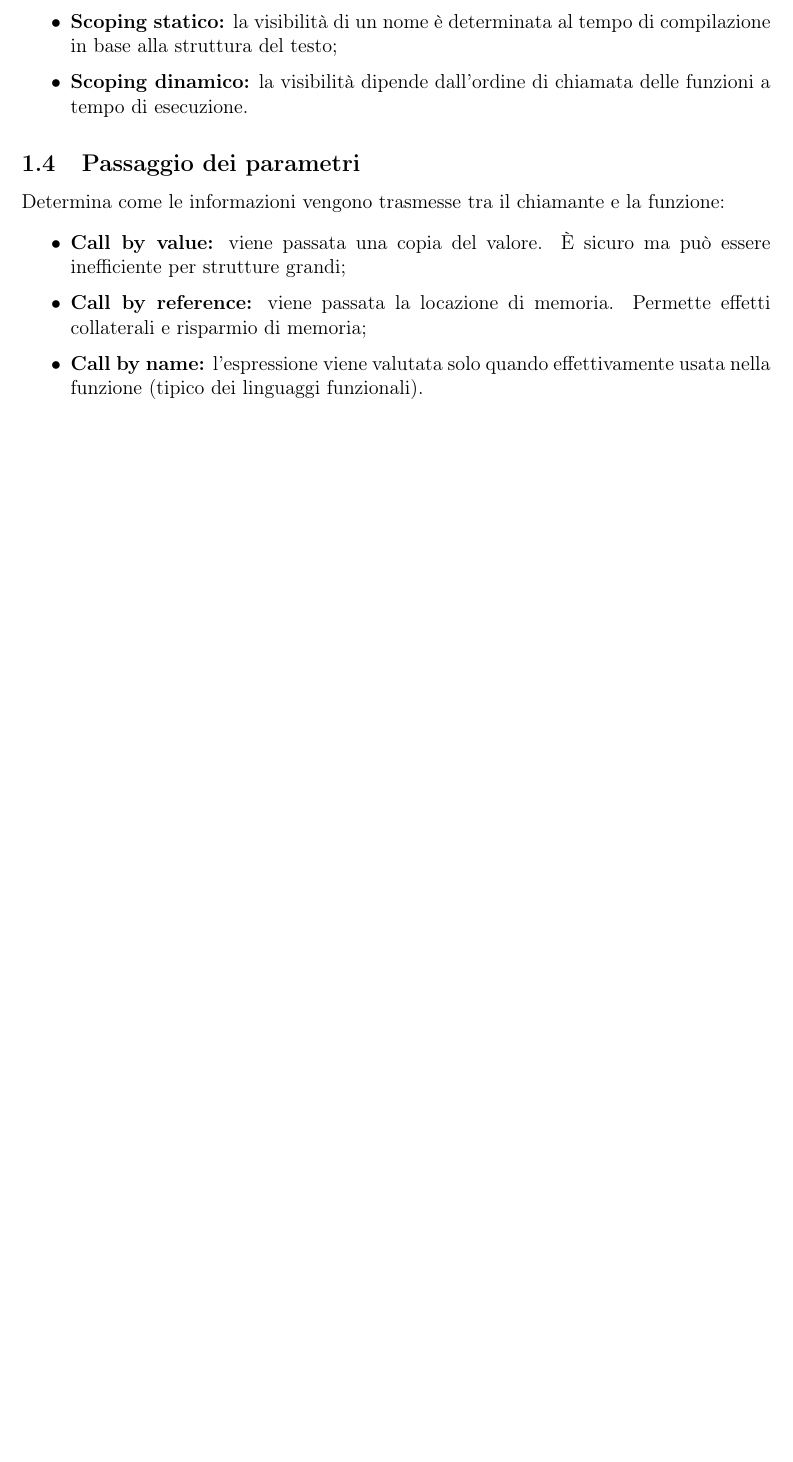
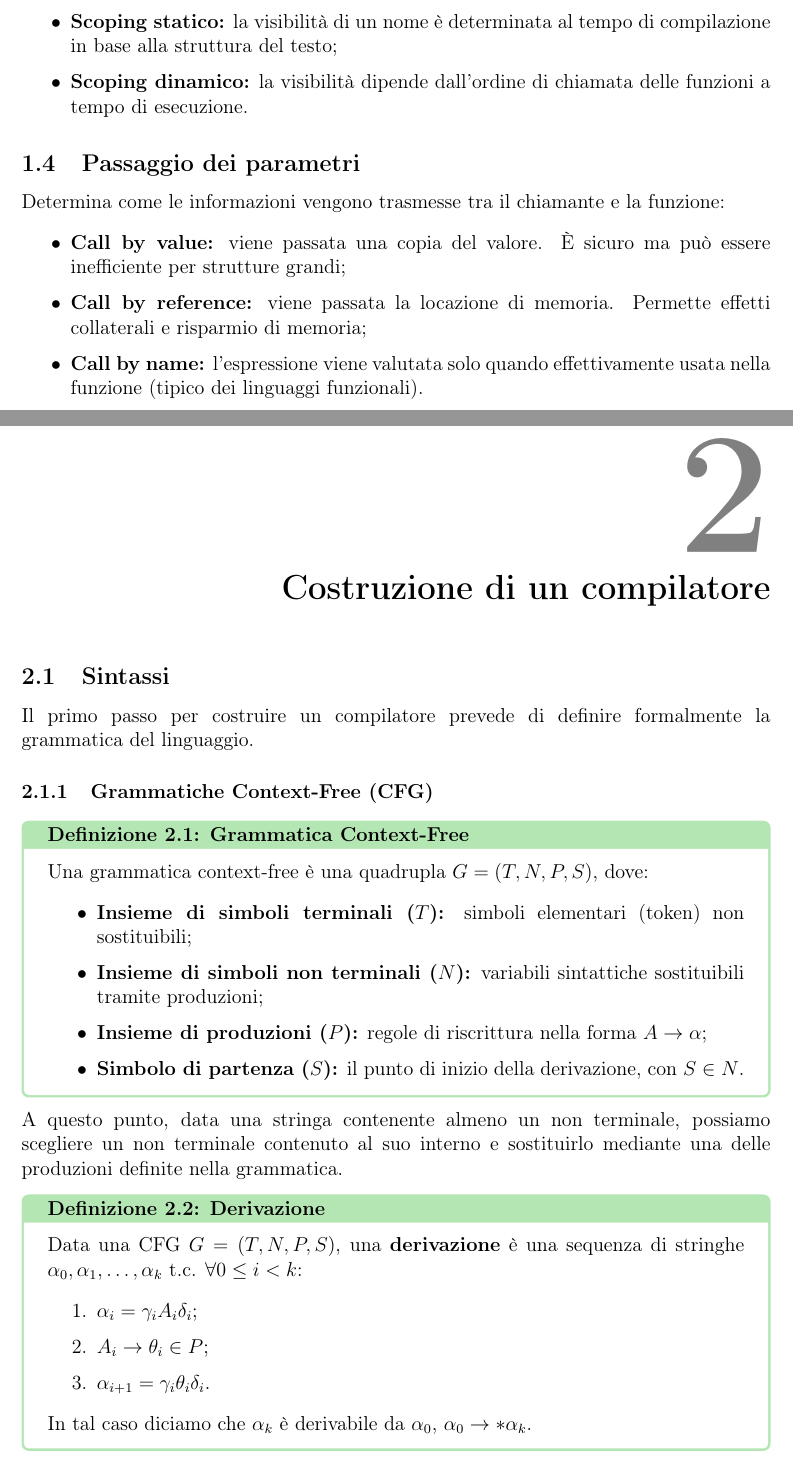
Before and after one commit to Viquess/Appunti-UNI, a LaTeX document (Linguaggi e Compilatori/Linguaggi e Compilatori.tex): part of page 4 of 4 before the commit and two parts of pages 4 and 5 of 5 after it, the two joined at a grey line, cut so that both start at the same text, the shorter picture padded with empty space. Compiled offline with pdfLaTeX.

Commit message:
Inizio CFG

```diff
--- a/Linguaggi e Compilatori/Linguaggi e Compilatori.tex
+++ b/Linguaggi e Compilatori/Linguaggi e Compilatori.tex
@@ -82,4 +82,29 @@ Determina come le informazioni vengono trasmesse tra il chiamante e la funzione:
     \item \textbf{Call by reference:} viene passata la locazione di memoria. Permette effetti collaterali e risparmio di memoria;
     \item \textbf{Call by name:} l'espressione viene valutata solo quando effettivamente usata nella funzione (tipico dei linguaggi funzionali).
 \end{itemize}
+
+\newpage
+\section{Costruzione di un compilatore}
+\subsection{Sintassi}
+Il primo passo per costruire un compilatore prevede di definire formalmente la grammatica del linguaggio.
+\subsubsection{Grammatiche Context-Free (CFG)}
+\begin{definition}[Grammatica Context-Free]
+Una grammatica context-free è una quadrupla $G = (T, N, P, S)$, dove:
+\begin{itemize}
+    \item \textbf{Insieme di simboli terminali ($T$):} simboli elementari (token) non sostituibili;
+    \item \textbf{Insieme di simboli non terminali ($N$):} variabili sintattiche sostituibili tramite produzioni;
+    \item \textbf{Insieme di produzioni ($P$):} regole di riscrittura nella forma $A \to \alpha$;
+    \item \textbf{Simbolo di partenza ($S$):} il punto di inizio della derivazione, con $S \in N$.
+\end{itemize}
+\end{definition}
+\noindent A questo punto, data una stringa contenente almeno un non terminale, possiamo scegliere un non terminale contenuto al suo interno e sostituirlo mediante una delle produzioni definite nella grammatica.
+\begin{definition} [Derivazione]
+Data una CFG $G = (T, N, P, S)$, una \textbf{derivazione} è una sequenza di stringhe $\alpha_0, \alpha_1, \dots, \alpha_k$ t.c. $\forall 0 \leq i < k$:
+\begin{enumerate}
+    \item $\alpha_i = \gamma_i A_i \delta_i$;
+    \item $A_i \to \theta_i \in P$;
+    \item $\alpha_{i+1} = \gamma_i \theta_i \delta_i$.
+\end{enumerate}
+In tal caso diciamo che $\alpha_k$ è derivabile da $\alpha_0$, $\alpha_0 \rightarrow{*} \alpha_k$.
+\end{definition}
 \end{document}
```
Also changed, not shown: 2 other files.
